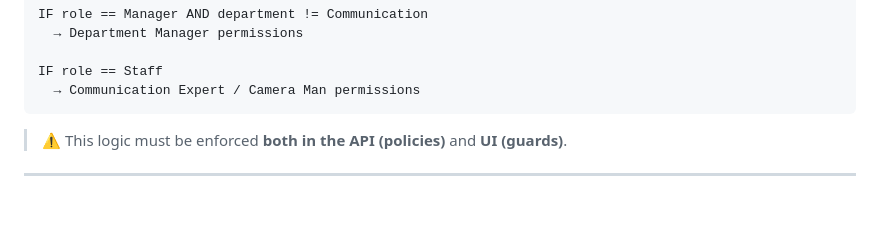
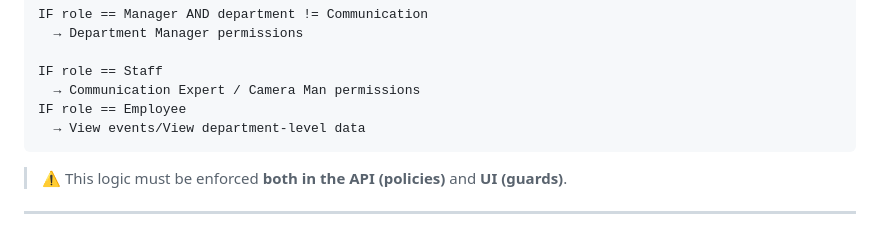
Before and after one commit to AmareUshule/event-management-platform, a Markdown page: README.md, the part around the change. Drawn GitHub-style; blank space fills up the shorter version.

Commit message:
Add Employee role permissions to README
Added permissions for Employee role to view events and department-level data.

````diff
--- a/README.md
+++ b/README.md
@@ -52,6 +52,8 @@ IF role == Manager AND department != Communication
 
 IF role == Staff
   → Communication Expert / Camera Man permissions
+IF role == Employee
+  → View events/View department-level data
 ```
 
 > ⚠️ This logic must be enforced **both in the API (policies)** and **UI (guards)**.
````
